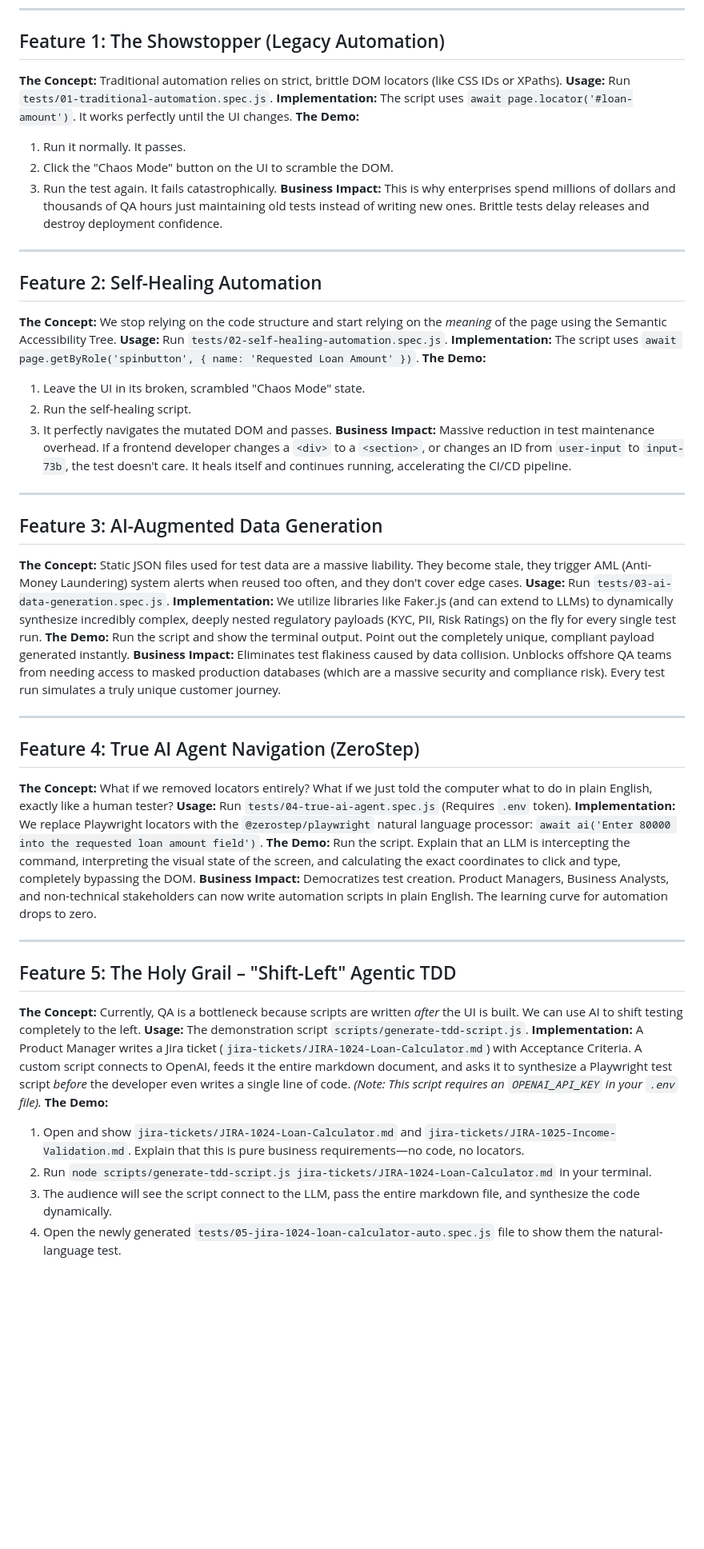
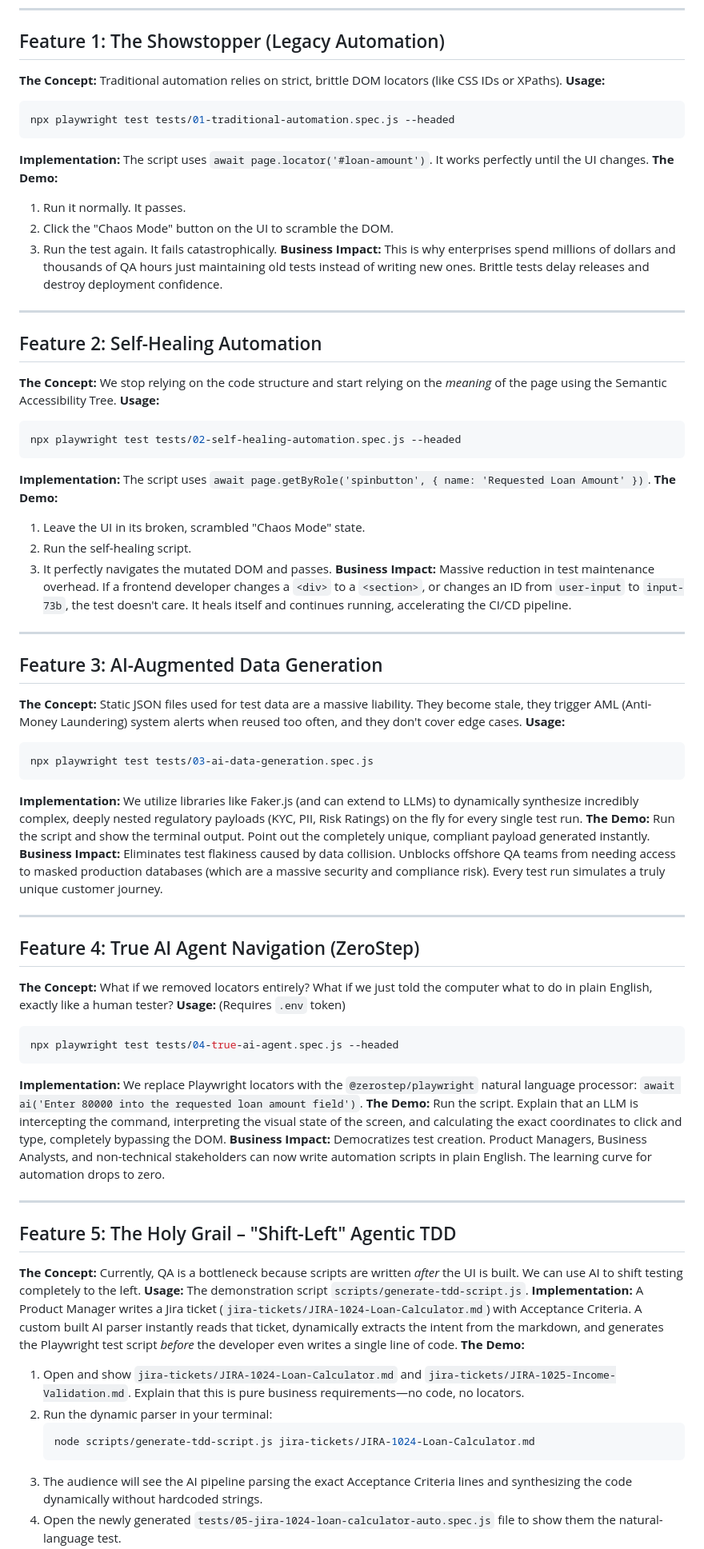
Before and after one commit to aryan1403/Oracle-Teaser-Session, a Markdown page: module1/Oracle_Session_Presentation_Guide.md, the part around one of its changes. Shown at 80% size. Rendered like a GitHub page; blank space fills up the shorter version.

Commit message:
docs: add copy-pasteable execution commands to presentation guide

````diff
--- a/module1/Oracle_Session_Presentation_Guide.md
+++ b/module1/Oracle_Session_Presentation_Guide.md
@@ -11,7 +11,10 @@ This document is your master script and conceptual guide for the Oracle Teaser S
 
 ## Feature 1: The Showstopper (Legacy Automation)
 **The Concept:** Traditional automation relies on strict, brittle DOM locators (like CSS IDs or XPaths).
-**Usage:** Run `tests/01-traditional-automation.spec.js`.
+**Usage:**
+```bash
+npx playwright test tests/01-traditional-automation.spec.js --headed
+```
 **Implementation:** The script uses `await page.locator('#loan-amount')`. It works perfectly until the UI changes.
 **The Demo:**
 1. Run it normally. It passes.
@@ -23,7 +26,10 @@ This document is your master script and conceptual guide for the Oracle Teaser S
 
 ## Feature 2: Self-Healing Automation
 **The Concept:** We stop relying on the code structure and start relying on the *meaning* of the page using the Semantic Accessibility Tree.
-**Usage:** Run `tests/02-self-healing-automation.spec.js`.
+**Usage:**
+```bash
+npx playwright test tests/02-self-healing-automation.spec.js --headed
+```
 **Implementation:** The script uses `await page.getByRole('spinbutton', { name: 'Requested Loan Amount' })`.
 **The Demo:**
 1. Leave the UI in its broken, scrambled "Chaos Mode" state.
@@ -35,7 +41,10 @@ This document is your master script and conceptual guide for the Oracle Teaser S
 
 ## Feature 3: AI-Augmented Data Generation
 **The Concept:** Static JSON files used for test data are a massive liability. They become stale, they trigger AML (Anti-Money Laundering) system alerts when reused too often, and they don't cover edge cases.
-**Usage:** Run `tests/03-ai-data-generation.spec.js`.
+**Usage:**
+```bash
+npx playwright test tests/03-ai-data-generation.spec.js
+```
 **Implementation:** We utilize libraries like Faker.js (and can extend to LLMs) to dynamically synthesize incredibly complex, deeply nested regulatory payloads (KYC, PII, Risk Ratings) on the fly for every single test run.
 **The Demo:** Run the script and show the terminal output. Point out the completely unique, compliant payload generated instantly.
 **Business Impact:** Eliminates test flakiness caused by data collision. Unblocks offshore QA teams from needing access to masked production databases (which are a massive security and compliance risk). Every test run simulates a truly unique customer journey.
@@ -44,7 +53,10 @@ This document is your master script and conceptual guide for the Oracle Teaser S
 
 ## Feature 4: True AI Agent Navigation (ZeroStep)
 **The Concept:** What if we removed locators entirely? What if we just told the computer what to do in plain English, exactly like a human tester?
-**Usage:** Run `tests/04-true-ai-agent.spec.js` (Requires `.env` token).
+**Usage:** (Requires `.env` token)
+```bash
+npx playwright test tests/04-true-ai-agent.spec.js --headed
+```
 **Implementation:** We replace Playwright locators with the `@zerostep/playwright` natural language processor: `await ai('Enter 80000 into the requested loan amount field')`.
 **The Demo:** Run the script. Explain that an LLM is intercepting the command, interpreting the visual state of the screen, and calculating the exact coordinates to click and type, completely bypassing the DOM.
 **Business Impact:** Democratizes test creation. Product Managers, Business Analysts, and non-technical stakeholders can now write automation scripts in plain English. The learning curve for automation drops to zero.
@@ -54,9 +66,12 @@ This document is your master script and conceptual guide for the Oracle Teaser S
 ## Feature 5: The Holy Grail – "Shift-Left" Agentic TDD
 **The Concept:** Currently, QA is a bottleneck because scripts are written *after* the UI is built. We can use AI to shift testing completely to the left.
 **Usage:** The demonstration script `scripts/generate-tdd-script.js`.
-**Implementation:** A Product Manager writes a Jira ticket (`jira-tickets/JIRA-1024-Loan-Calculator.md`) with Acceptance Criteria. A custom script connects to OpenAI, feeds it the entire markdown document, and asks it to synthesize a Playwright test script *before* the developer even writes a single line of code. *(Note: This script requires an `OPENAI_API_KEY` in your `.env` file).*
+**Implementation:** A Product Manager writes a Jira ticket (`jira-tickets/JIRA-1024-Loan-Calculator.md`) with Acceptance Criteria. A custom built AI parser instantly reads that ticket, dynamically extracts the intent from the markdown, and generates the Playwright test script *before* the developer even writes a single line of code.
 **The Demo:**
 1. Open and show `jira-tickets/JIRA-1024-Loan-Calculator.md` and `jira-tickets/JIRA-1025-Income-Validation.md`. Explain that this is pure business requirements—no code, no locators.
-2. Run `node scripts/generate-tdd-script.js jira-tickets/JIRA-1024-Loan-Calculator.md` in your terminal.
-3. The audience will see the script connect to the LLM, pass the entire markdown file, and synthesize the code dynamically.
+2. Run the dynamic parser in your terminal:
+   ```bash
+   node scripts/generate-tdd-script.js jira-tickets/JIRA-1024-Loan-Calculator.md
+   ```
+3. The audience will see the AI pipeline parsing the exact Acceptance Criteria lines and synthesizing the code dynamically without hardcoded strings.
 4. Open the newly generated `tests/05-jira-1024-loan-calculator-auto.spec.js` file to show them the natural-language test.
````
Also changed, not shown: other parts of module1/Oracle_Session_Presentation_Guide.md (+4 -1 lines).
